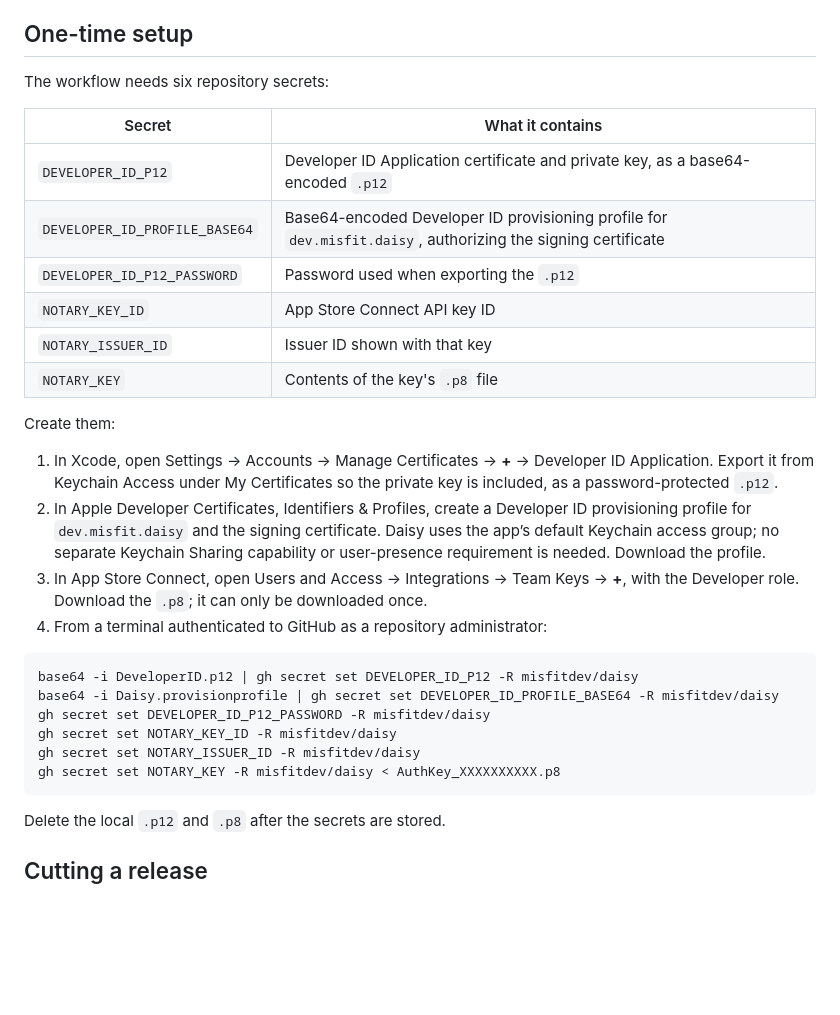
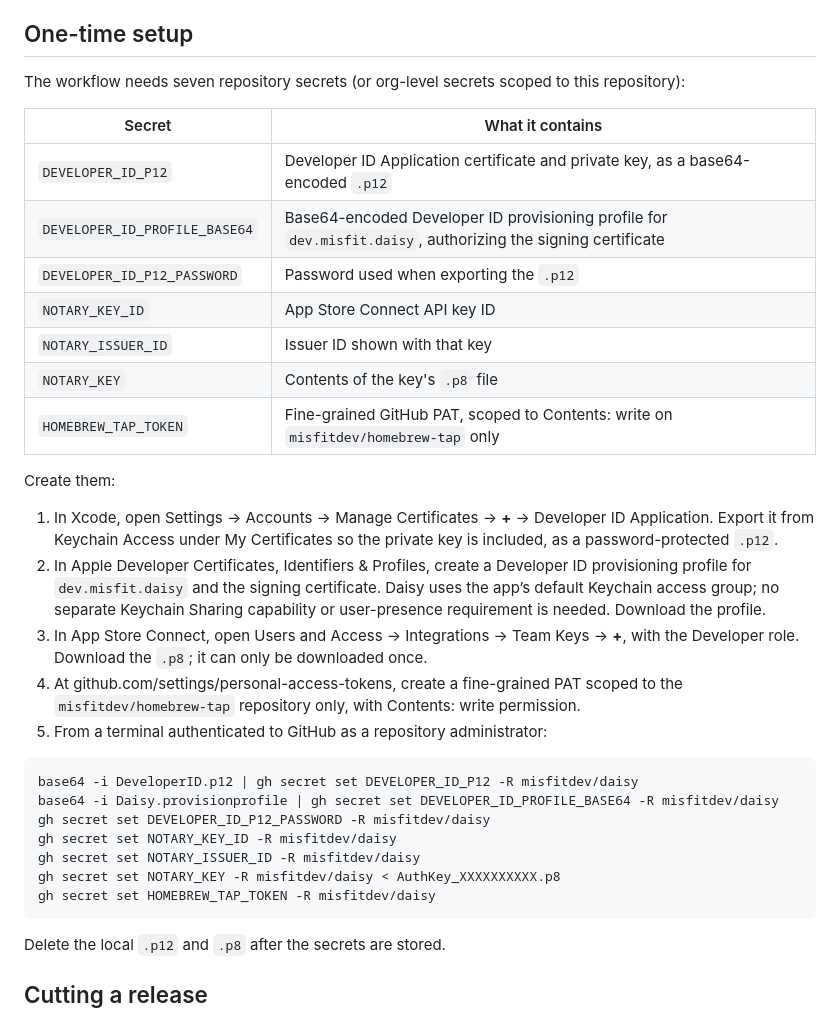
Before and after one commit to misfitdev/daisy, a Markdown page: docs/releasing.md, the part around the change. Rendered like a GitHub page; blank space fills up the shorter version.

Commit message:
docs: document the Homebrew tap token in release setup
CodeRabbit: the one-time setup secrets table and gh secret set commands
didn't mention HOMEBREW_TAP_TOKEN, so update-homebrew couldn't
authenticate if someone followed the docs from scratch.

````diff
--- a/docs/releasing.md
+++ b/docs/releasing.md
@@ -10,7 +10,8 @@ Release CI reads the profile from the `DEVELOPER_ID_PROFILE_BASE64` repository s
 
 ## One-time setup
 
-The workflow needs six repository secrets:
+The workflow needs seven repository secrets (or org-level secrets scoped to
+this repository):
 
 | Secret | What it contains |
 |---|---|
@@ -20,13 +21,15 @@ The workflow needs six repository secrets:
 | `NOTARY_KEY_ID` | App Store Connect API key ID |
 | `NOTARY_ISSUER_ID` | Issuer ID shown with that key |
 | `NOTARY_KEY` | Contents of the key's `.p8` file |
+| `HOMEBREW_TAP_TOKEN` | Fine-grained GitHub PAT, scoped to Contents: write on `misfitdev/homebrew-tap` only |
 
 Create them:
 
 1. In Xcode, open Settings → Accounts → Manage Certificates → **+** → Developer ID Application. Export it from Keychain Access under My Certificates so the private key is included, as a password-protected `.p12`.
 2. In Apple Developer Certificates, Identifiers & Profiles, create a Developer ID provisioning profile for `dev.misfit.daisy` and the signing certificate. Daisy uses the app’s default Keychain access group; no separate Keychain Sharing capability or user-presence requirement is needed. Download the profile.
 3. In App Store Connect, open Users and Access → Integrations → Team Keys → **+**, with the Developer role. Download the `.p8`; it can only be downloaded once.
-4. From a terminal authenticated to GitHub as a repository administrator:
+4. At github.com/settings/personal-access-tokens, create a fine-grained PAT scoped to the `misfitdev/homebrew-tap` repository only, with Contents: write permission.
+5. From a terminal authenticated to GitHub as a repository administrator:
 
 ```bash
 base64 -i DeveloperID.p12 | gh secret set DEVELOPER_ID_P12 -R misfitdev/daisy
@@ -35,6 +38,7 @@ gh secret set DEVELOPER_ID_P12_PASSWORD -R misfitdev/daisy
 gh secret set NOTARY_KEY_ID -R misfitdev/daisy
 gh secret set NOTARY_ISSUER_ID -R misfitdev/daisy
 gh secret set NOTARY_KEY -R misfitdev/daisy < AuthKey_XXXXXXXXXX.p8
+gh secret set HOMEBREW_TAP_TOKEN -R misfitdev/daisy
 ```
 
 Delete the local `.p12` and `.p8` after the secrets are stored.
````
